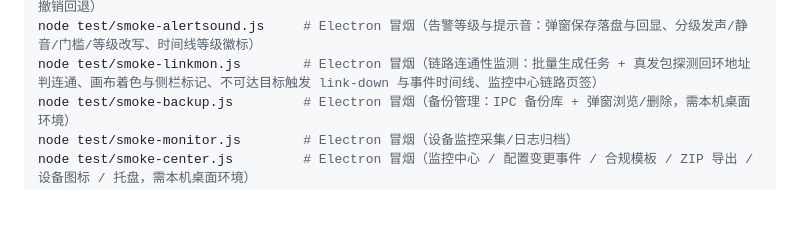
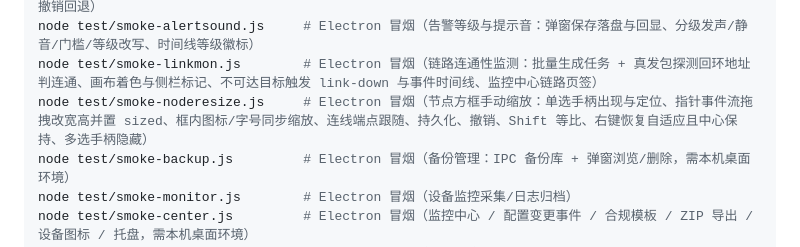
Before and after one commit to 54gogogo10/nettopo, a Markdown page: README.md, the part around the change. Rendered like a GitHub page; blank space fills up the shorter version.

Commit message:
README/AGENTS 冒烟清单补节点方框手动缩放条目（smoke-noderesize：手柄定位、拖拽置 sized、内容同步缩放、撤销、Shift 等比、恢复自适应等 17 项断言；脚本按约定不入库）

```diff
--- a/README.md
+++ b/README.md
@@ -251,6 +251,7 @@ node test/smoke-underlay.js       # Electron 冒烟（底图：层级在设备
 node test/smoke-eventack.js       # Electron 冒烟（事件确认：造事件→未确认徽标→备注弹窗确认→计数递减→撤销回退）
 node test/smoke-alertsound.js     # Electron 冒烟（告警等级与提示音：弹窗保存落盘与回显、分级发声/静音/门槛/等级改写、时间线等级徽标）
 node test/smoke-linkmon.js        # Electron 冒烟（链路连通性监测：批量生成任务 + 真发包探测回环地址判连通、画布着色与侧栏标记、不可达目标触发 link-down 与事件时间线、监控中心链路页签）
+node test/smoke-noderesize.js     # Electron 冒烟（节点方框手动缩放：单选手柄出现与定位、指针事件流拖拽改宽高并置 sized、框内图标/字号同步缩放、连线端点跟随、持久化、撤销、Shift 等比、右键恢复自适应且中心保持、多选手柄隐藏）
 node test/smoke-backup.js         # Electron 冒烟（备份管理：IPC 备份库 + 弹窗浏览/删除，需本机桌面环境）
 node test/smoke-monitor.js        # Electron 冒烟（设备监控采集/日志归档）
 node test/smoke-center.js         # Electron 冒烟（监控中心 / 配置变更事件 / 合规模板 / ZIP 导出 / 设备图标 / 托盘，需本机桌面环境）
```
Also changed, not shown: AGENTS.md (+1 -1 lines).
